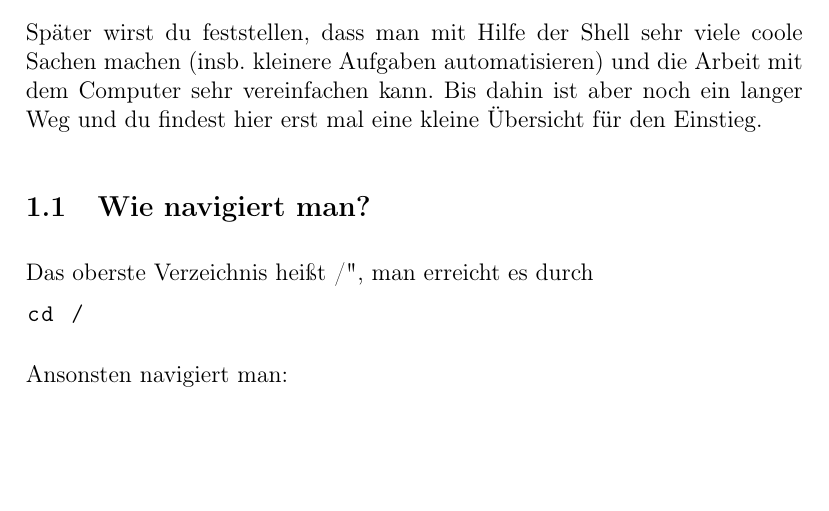
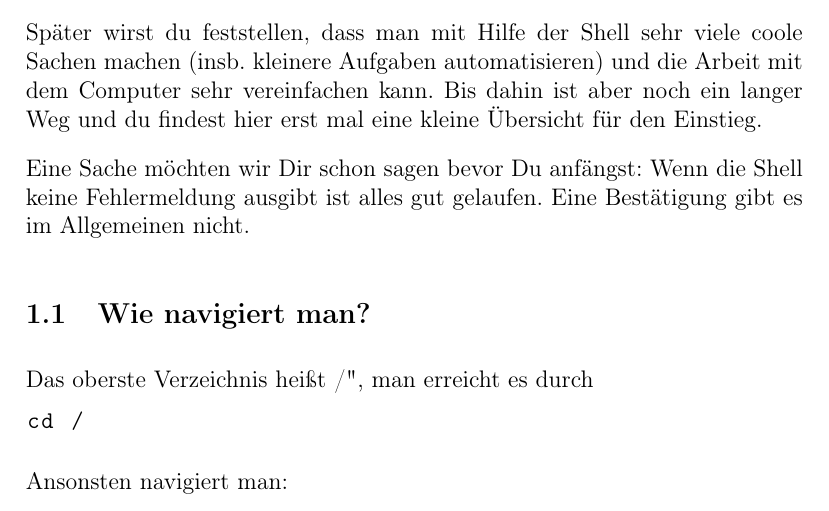
Before and after one commit to fscs/Shell-fuer-Anfaenger, a LaTeX document (shellfueranfaenger.tex): part of page 2 of 12, cut so that both start at the same text, the shorter picture padded with empty space. Compiled offline with pdfLaTeX.

Commit message:
keine Reaktion ist eine gute Reaktion

```diff
--- a/shellfueranfaenger.tex
+++ b/shellfueranfaenger.tex
@@ -53,6 +53,7 @@ Arbeit mit dem Computer sehr vereinfachen kann. Bis dahin ist aber noch
 ein langer Weg und du findest hier erst mal eine kleine Übersicht für
 den Einstieg.
 
+Eine Sache möchten wir Dir schon sagen bevor Du anfängst: Wenn die Shell keine Fehlermeldung ausgibt ist alles gut gelaufen. Eine Bestätigung gibt es im Allgemeinen nicht.
 \subsection{Wie navigiert man?}
 Das oberste Verzeichnis heißt "/", man erreicht es durch
 \begin{lstlisting}
```
